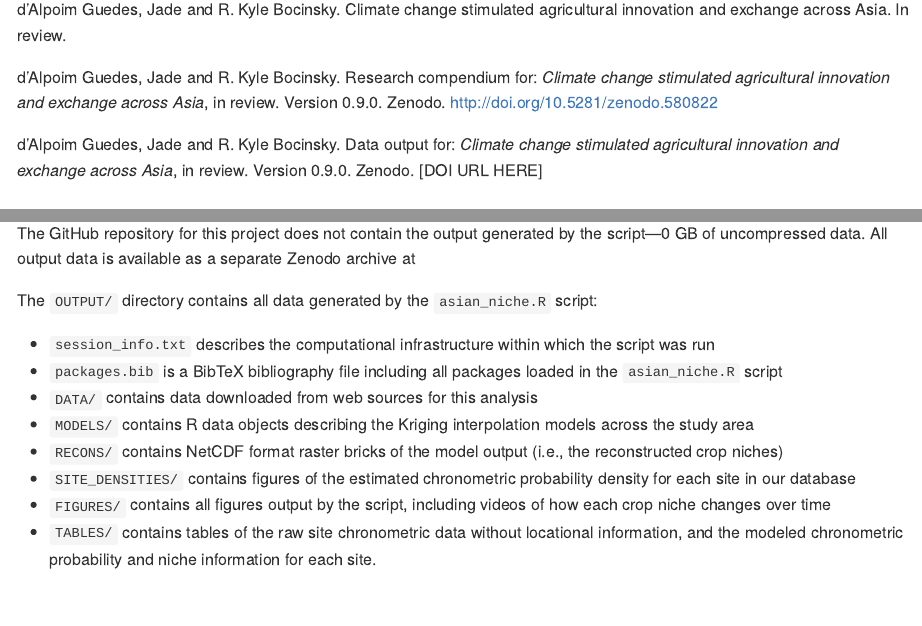
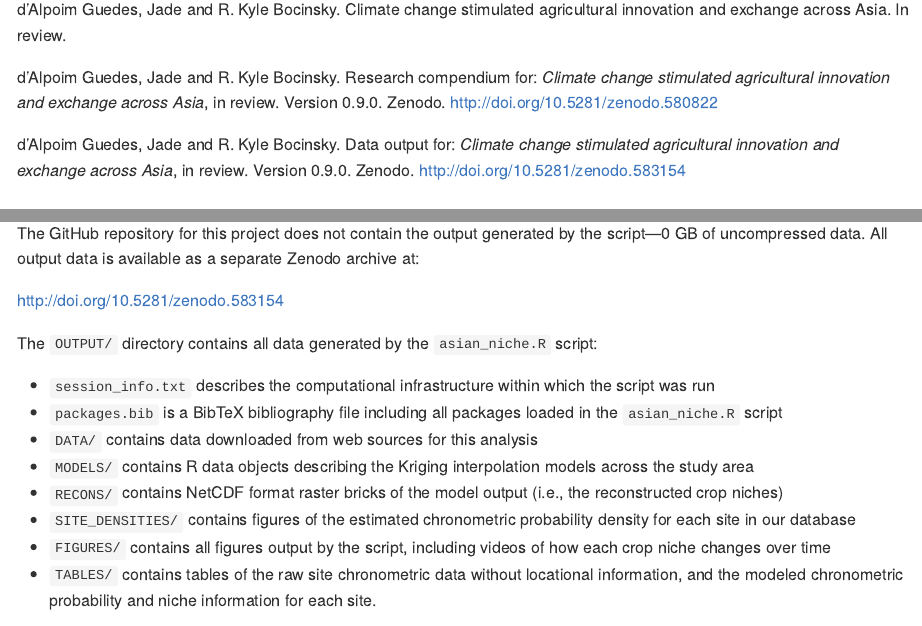
Before and after one commit to jguedes81/asian_niche-1, an R Markdown document (README.Rmd): the page in a window 1100 px wide, from 170 px down, and a second part further down, joined at a grey line. Rendered offline with R 4.5, knitr and Pandoc, with nearby package versions; some code elsewhere in the file could not run offline; a font, style sheet, LaTeX package, included part or bibliography that could not be used is replaced or left out; badge pictures from the web are left out.

Commit message:
FINAL SUBMISSION RUN

```diff
--- a/README.Rmd
+++ b/README.Rmd
@@ -28,7 +28,7 @@ d'Alpoim Guedes, Jade and R. Kyle Bocinsky. Climate change stimulated agricultur
 
 d'Alpoim Guedes, Jade and R. Kyle Bocinsky. Research compendium for: *Climate change stimulated agricultural innovation and exchange across Asia*, in review. Version 0.9.0. Zenodo. http://doi.org/10.5281/zenodo.580822
 
-d'Alpoim Guedes, Jade and R. Kyle Bocinsky. Data output for: *Climate change stimulated agricultural innovation and exchange across Asia*, in review. Version 0.9.0. Zenodo. [DOI URL HERE]
+d'Alpoim Guedes, Jade and R. Kyle Bocinsky. Data output for: *Climate change stimulated agricultural innovation and exchange across Asia*, in review. Version 0.9.0. Zenodo. http://doi.org/10.5281/zenodo.583154
 
 ### Compendium DOI:
 
@@ -124,5 +124,5 @@ bash asian_niche.sh
 This analysis has been designed to take advantage of modern multi-core or multi-CPU computer architectures. By default, it will run on two cores—i.e., sections of the code will run in parallel approximately twice as fast as on a single core. The analysis also consumes quite a bit of memory. On two (relatively high-speed) cores, run-time of the entire analysis is **approximately 12 hours**. This can be sortened dramatically by running with a higher number of cores/processors and amount of memory, if available.  During testing, we were able to run the entire analysis in under three hours using a 20 core cluster.
 
 ### Output
-The GitHub repository for this project does not contain the output generated by the script---`r "OUTPUT" %>% list.files(all.files = TRUE, recursive = TRUE, full.names = TRUE) %>% file.size() %>% sum() %>% magrittr::divide_by(1000000000) %>% round(digits = 2)` GB of uncompressed data. All output data is available as a separate Zenodo archive at
+The GitHub repository for this project does not contain the output generated by the script---`r "OUTPUT" %>% list.files(all.files = TRUE, recursive = TRUE, full.names = TRUE) %>% file.size() %>% sum() %>% magrittr::divide_by(1000000000) %>% round(digits = 2)` GB of uncompressed data. All output data is available as a separate Zenodo archive at:
 
```
Also changed, not shown: README.md, README.Rmd (2 more changed lines).
